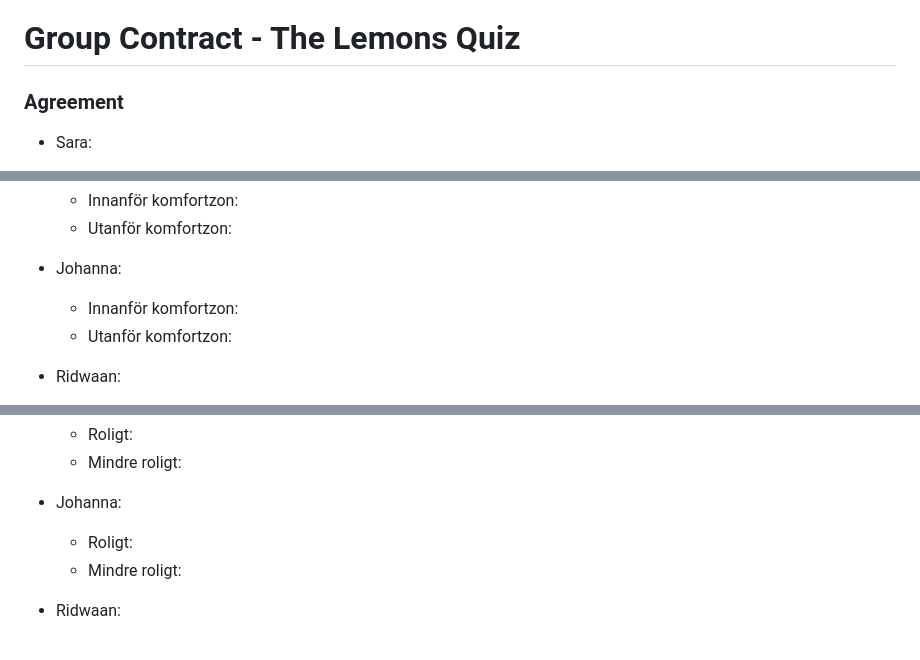
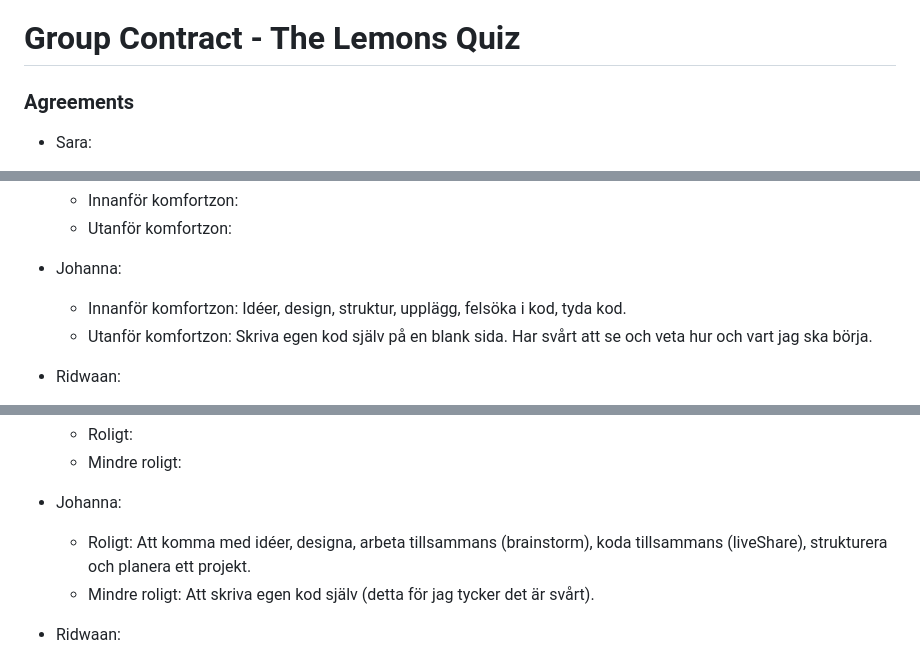
Before and after one commit to JohannaPri/Quiz-assignment-JS-course, a Markdown page: commitments.md, 3 parts joined by grey strips. Drawn GitHub-style.

Commit message:
updates in group contract and Johanna signing

```diff
--- a/commitments.md
+++ b/commitments.md
@@ -1,6 +1,6 @@
 # Group Contract - The Lemons Quiz
 
-### Agreement
+### Agreements
 
 - Sara:
 
@@ -19,8 +19,8 @@
 
 - Johanna:
 
-  - Innanför komfortzon:
-  - Utanför komfortzon:
+  - Innanför komfortzon: Idéer, design, struktur, upplägg, felsöka i kod, tyda kod.
+  - Utanför komfortzon: Skriva egen kod själv på en blank sida. Har svårt att se och veta hur och vart jag ska börja.
 
 - Ridwaan:
   - Innanför komfortzon:
@@ -58,8 +58,8 @@
 
 - Johanna:
 
-  - Roligt:
-  - Mindre roligt:
+  - Roligt: Att komma med idéer, designa, arbeta tillsammans (brainstorm), koda tillsammans (liveShare), strukturera och planera ett projekt.
+  - Mindre roligt: Att skriva egen kod själv (detta för jag tycker det är svårt).
 
 - Ridwaan:
 
```
Also changed, not shown: other parts of commitments.md (+1 -0 lines).
